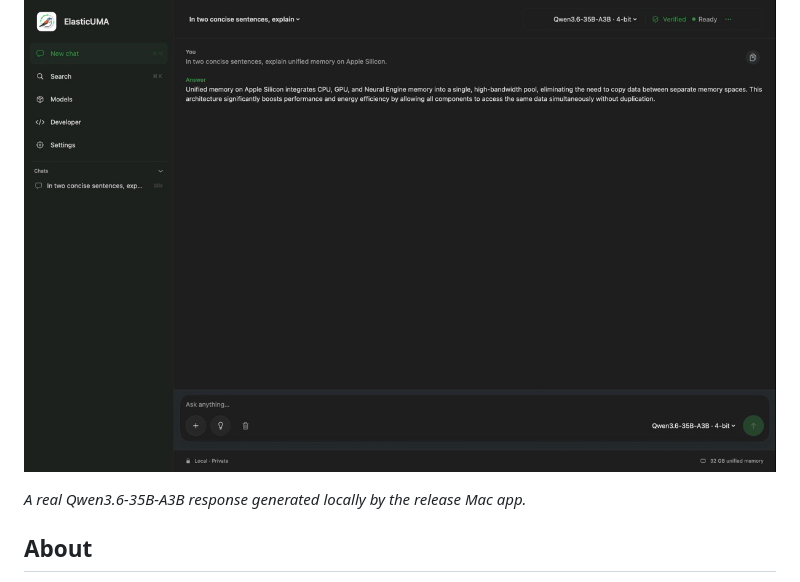
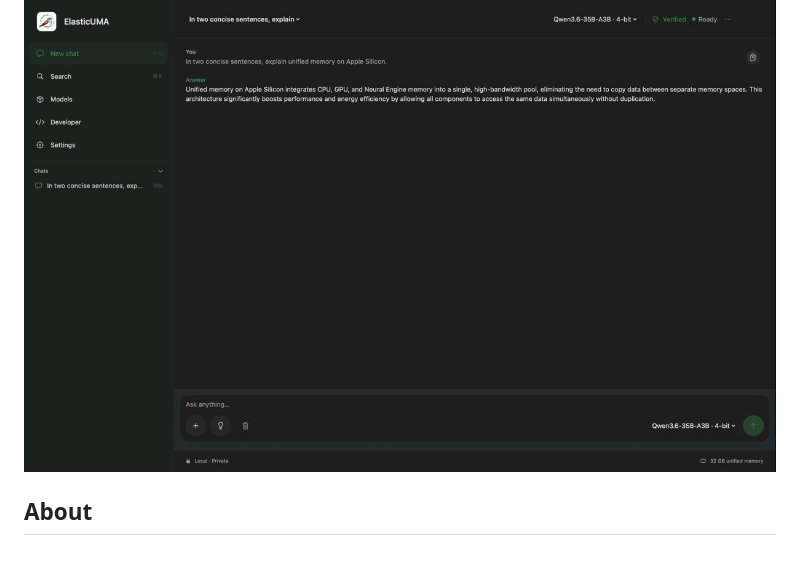
Before and after one commit to Naresh084/elasticuma, a Markdown page: README.md, the part around the change. Drawn GitHub-style; blank space fills up the shorter version.

Commit message:
docs: simplify README app preview

```diff
--- a/README.md
+++ b/README.md
@@ -11,8 +11,6 @@ unified memory available to the rest of your Mac.**
 [Python SDK](docs/sdk.md)
 
 ![ElasticUMA running Qwen locally in the native Mac app](assets/elasticuma-mac-chat.png)
-
-*A real Qwen3.6-35B-A3B response generated locally by the release Mac app.*
 
 ## About
 
```
